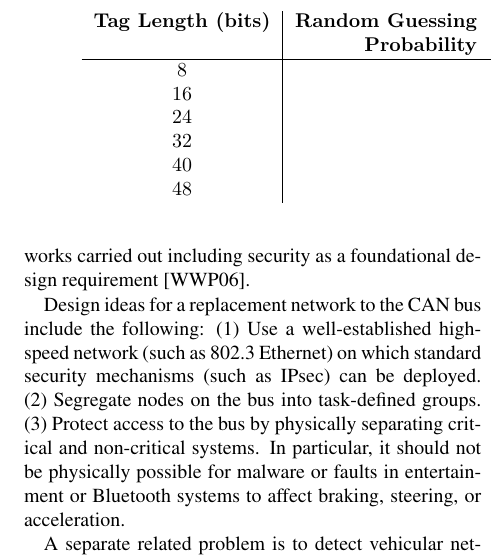
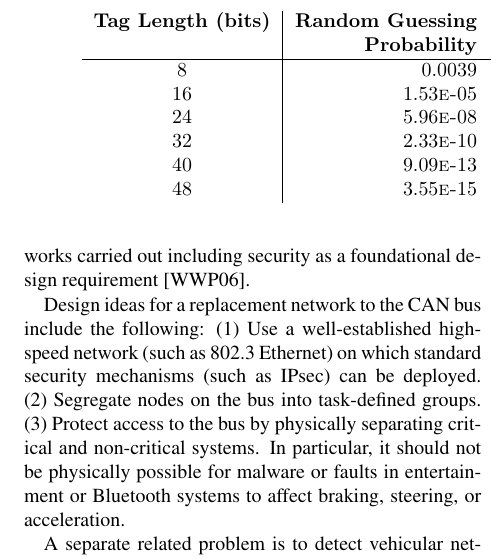
Before and after one commit to jschmandt/mini-mac, a LaTeX paper (paper/top.tex, which reads paper/sections/discussion.tex): part of one column of page 11 of 13, cut so that both start at the same text. Compiled offline with pdfLaTeX.

Commit message:
added probability to table 4

```diff
--- a/paper/sections/discussion.tex
+++ b/paper/sections/discussion.tex
@@ -79,12 +79,12 @@ or to open the CRC field to the application level to calculate the MAC.
 	\begin{tabular}{c|rrl|rl}%
 	{\bf Tag Length (bits)} & {\bf Random Guessing} &&& {\bf Collision Search} & \\
 	& {\bf Probability} & {\bf Time} & & {\bf Time} & \\\hline
-	8  && 3.20 & sec & 0.40 & sec \\
-	16 && 13.65 & min & 6.40 & sec \\
-	24 && 58.25 & hour & 1.70 & min \\
-	32 && 621.38 & day & 27.30 & min \\
-	40 && 435.82 & year & 7.28 & hour \\
-	48 && 111568.9 & year & 4.85 & day \\
+	8  & 0.0039 & 3.20 & sec & 0.40 & sec \\
+	16 & 1.53\text{\sc{e}-}05 & 13.65 & min & 6.40 & sec \\
+	24 & 5.96\text{\sc{e}-}08 & 58.25 & hour & 1.70 & min \\
+	32 & 2.33\text{\sc{e}-}10 & 621.38 & day & 27.30 & min \\
+	40 & 9.09\text{\sc{e}-}13 & 435.82 & year & 7.28 & hour \\
+	48 & 3.55\text{\sc{e}-}15 & 111568.9 & year & 4.85 & day \\
 	\end{tabular}
 	\end{table*}
 
```
